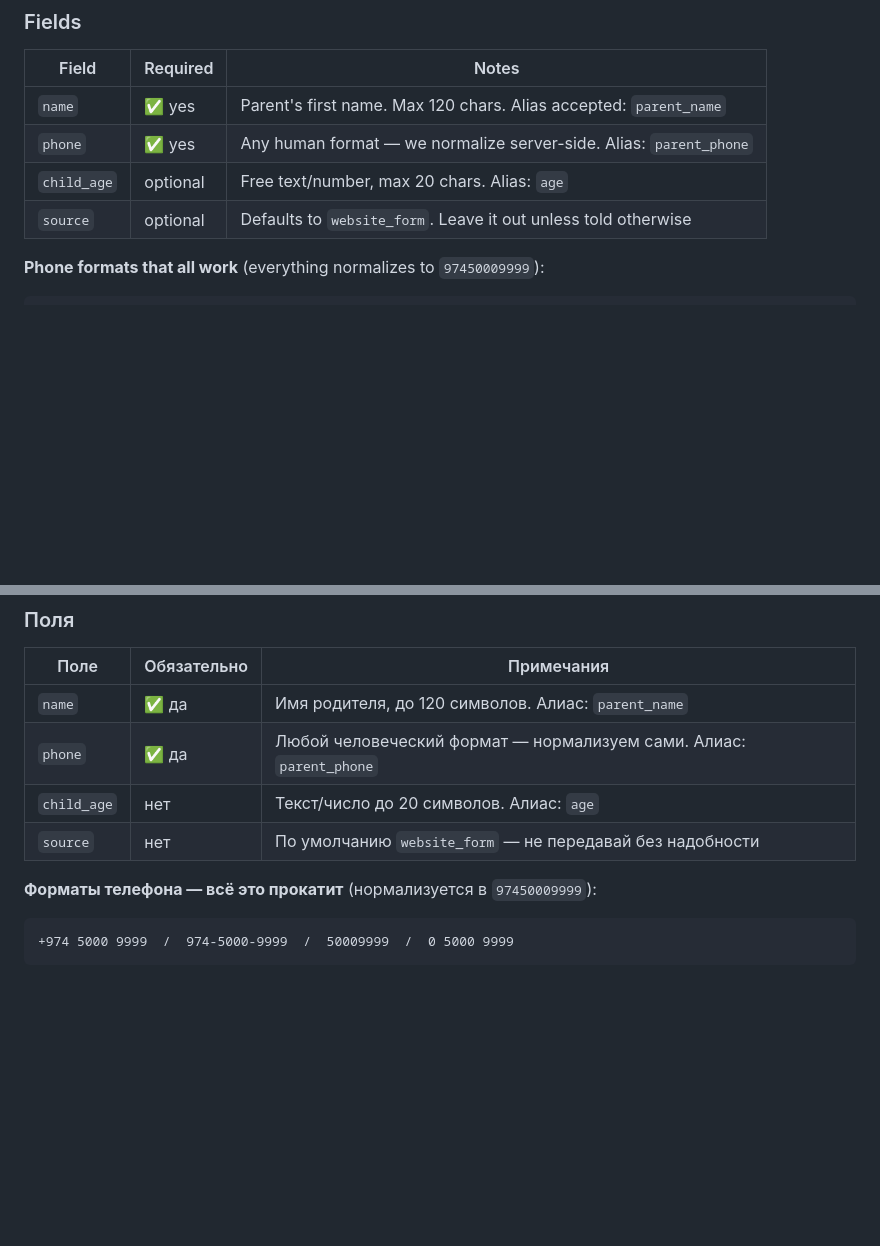
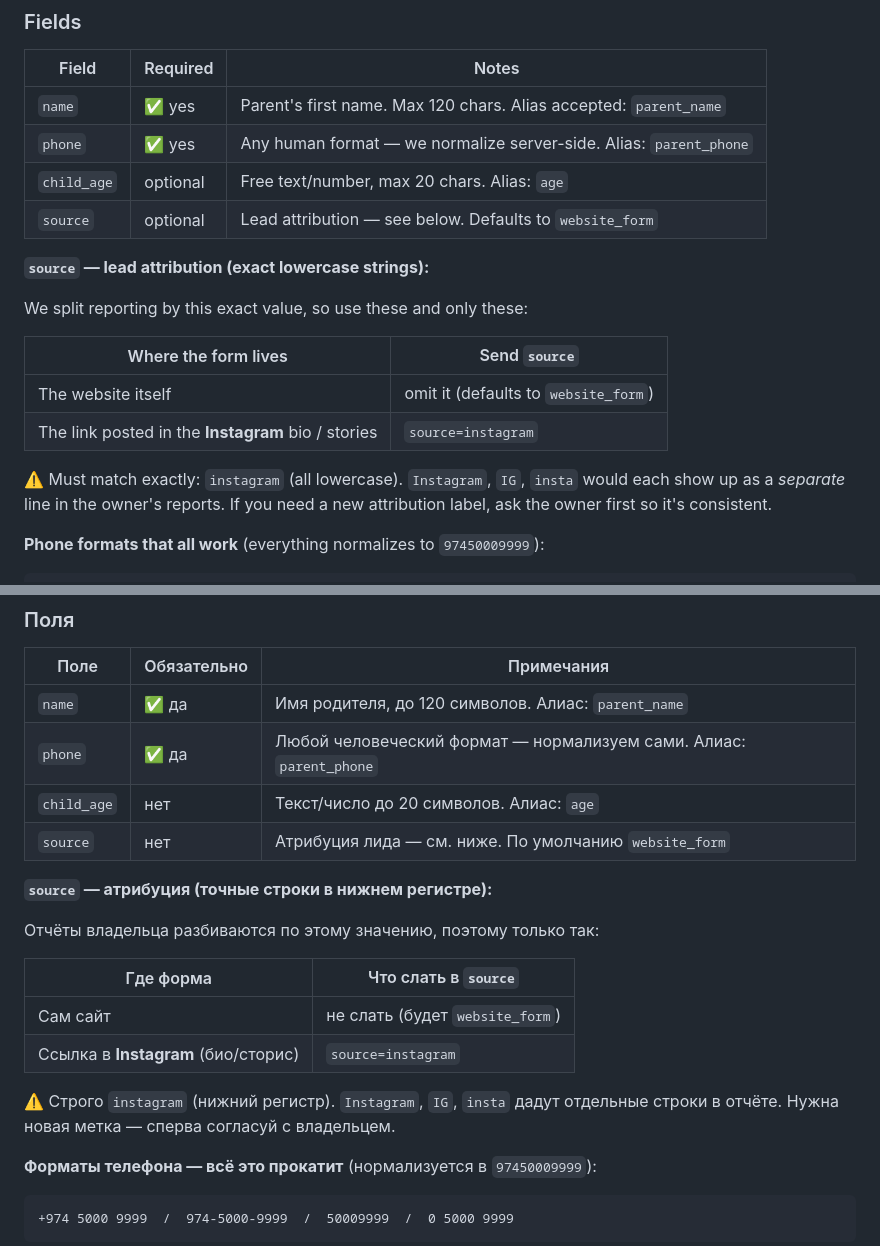
Before and after one commit to rekilll-stack/AcroGym-Agents, a Markdown page: docs/website-form-integration.md, 2 parts joined by grey strips. Drawn GitHub-style; blank space fills up the shorter version.

Commit message:
docs(lead-pipeline): document source attribution convention (instagram vs website_form)
Owner reports already break leads down by source (getSourceBreakdownInRange,
GROUP BY source — used in weekly + monthly digests). To attribute the
Instagram-link form variant separately, the site dev sends source=instagram;
the plain website form omits it (defaults to website_form). Pinned the exact
lowercase string so the breakdown doesn't fragment (Instagram/IG/insta would
each become a separate row). RU+EN.

Co-Authored-By: Claude Fable 5 <noreply@anthropic.com>

```diff
--- a/docs/website-form-integration.md
+++ b/docs/website-form-integration.md
@@ -50,7 +50,20 @@ Missing or wrong token → **403** (rejected before any processing).
 | `name`      | ✅ yes   | Parent's first name. Max 120 chars. Alias accepted: `parent_name` |
 | `phone`     | ✅ yes   | Any human format — we normalize server-side. Alias: `parent_phone` |
 | `child_age` | optional | Free text/number, max 20 chars. Alias: `age`                      |
-| `source`    | optional | Defaults to `website_form`. Leave it out unless told otherwise    |
+| `source`    | optional | Lead attribution — see below. Defaults to `website_form`          |
+
+**`source` — lead attribution (exact lowercase strings):**
+
+We split reporting by this exact value, so use these and only these:
+
+| Where the form lives                    | Send `source`   |
+|------------------------------------------|-----------------|
+| The website itself                       | omit it (defaults to `website_form`) |
+| The link posted in the **Instagram** bio / stories | `source=instagram` |
+
+⚠️ Must match exactly: `instagram` (all lowercase). `Instagram`, `IG`, `insta`
+would each show up as a *separate* line in the owner's reports. If you need a
+new attribution label, ask the owner first so it's consistent.
 
 **Phone formats that all work** (everything normalizes to `97450009999`):
 
@@ -179,7 +192,19 @@ x-webhook-token: <TOKEN_PROVIDED_SEPARATELY>
 | `name`      | ✅ да       | Имя родителя, до 120 символов. Алиас: `parent_name`         |
 | `phone`     | ✅ да       | Любой человеческий формат — нормализуем сами. Алиас: `parent_phone` |
 | `child_age` | нет         | Текст/число до 20 символов. Алиас: `age`                    |
-| `source`    | нет         | По умолчанию `website_form` — не передавай без надобности   |
+| `source`    | нет         | Атрибуция лида — см. ниже. По умолчанию `website_form`       |
+
+**`source` — атрибуция (точные строки в нижнем регистре):**
+
+Отчёты владельца разбиваются по этому значению, поэтому только так:
+
+| Где форма                                | Что слать в `source` |
+|------------------------------------------|----------------------|
+| Сам сайт                                 | не слать (будет `website_form`) |
+| Ссылка в **Instagram** (био/сторис)      | `source=instagram`   |
+
+⚠️ Строго `instagram` (нижний регистр). `Instagram`, `IG`, `insta` дадут
+отдельные строки в отчёте. Нужна новая метка — сперва согласуй с владельцем.
 
 **Форматы телефона — всё это прокатит** (нормализуется в `97450009999`):
 
```
